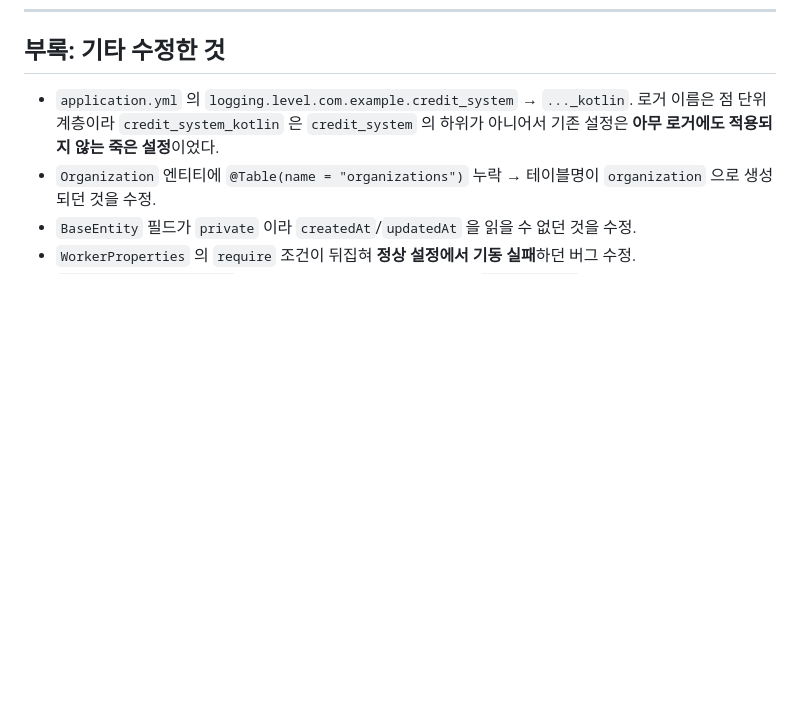
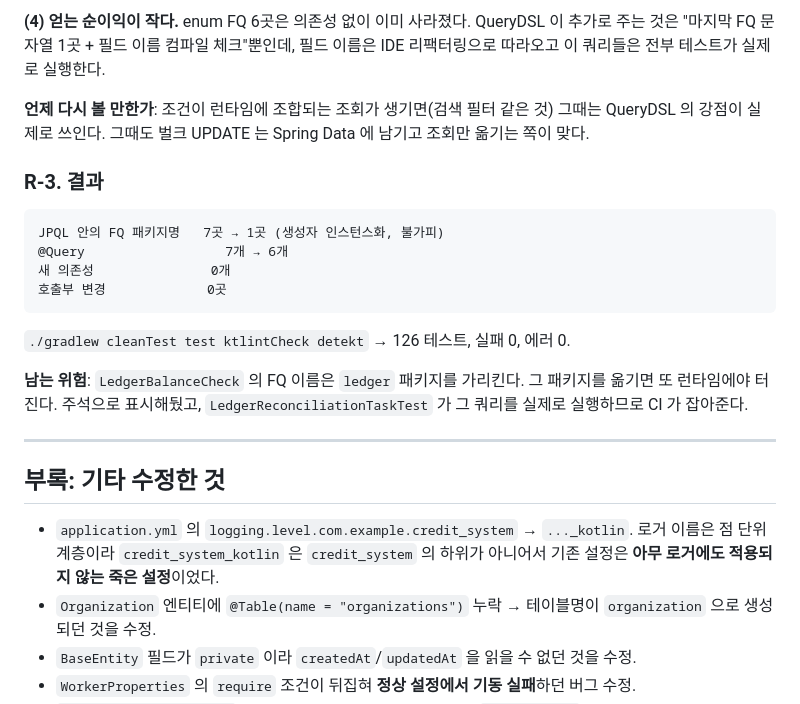
Before and after one commit to AnTaeho/credit-system-kotlin, a Markdown page: report.md, the part around one of its changes. Rendered like a GitHub page; blank space fills up the shorter version.

````diff
--- a/report.md
+++ b/report.md
@@ -1750,3 +1824,27 @@ credit_system_kotlin.{job,ledger,organization}.{repository,controller,service,do
+**(4) 얻는 순이익이 작다.** enum FQ 6곳은 의존성 없이 이미 사라졌다. QueryDSL 이 추가로 주는
+것은 "마지막 FQ 문자열 1곳 + 필드 이름 컴파일 체크"뿐인데, 필드 이름은 IDE 리팩터링으로
+따라오고 이 쿼리들은 전부 테스트가 실제로 실행한다.
+
+**언제 다시 볼 만한가**: 조건이 런타임에 조합되는 조회가 생기면(검색 필터 같은 것) 그때는
+QueryDSL 의 강점이 실제로 쓰인다. 그때도 벌크 UPDATE 는 Spring Data 에 남기고 조회만 옮기는
+쪽이 맞다.
+
+### R-3. 결과
+
+```
+JPQL 안의 FQ 패키지명   7곳 → 1곳 (생성자 인스턴스화, 불가피)
+@Query                  7개 → 6개
+새 의존성               0개
+호출부 변경             0곳
+```
+`./gradlew cleanTest test ktlintCheck detekt` → 126 테스트, 실패 0, 에러 0.
+
+**남는 위험**: `LedgerBalanceCheck` 의 FQ 이름은 `ledger` 패키지를 가리킨다. 그 패키지를 옮기면
+또 런타임에야 터진다. 주석으로 표시해뒀고, `LedgerReconciliationTaskTest` 가 그 쿼리를 실제로
+실행하므로 CI 가 잡아준다.
+
+---
+
 ## 부록: 기타 수정한 것
 
 - `application.yml` 의 `logging.level.com.example.credit_system` → `..._kotlin`.
````
Also changed, not shown: other parts of report.md (+74 -0 lines).
